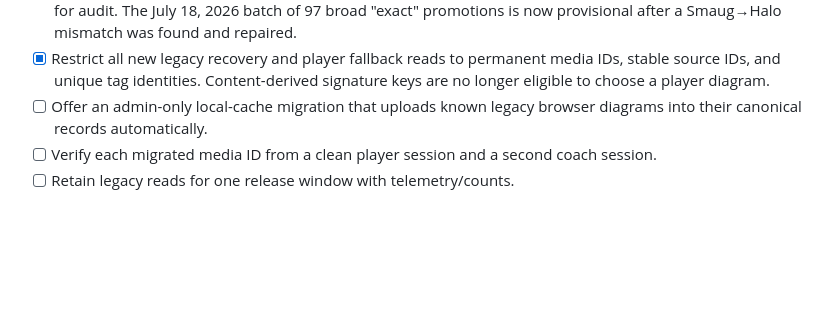
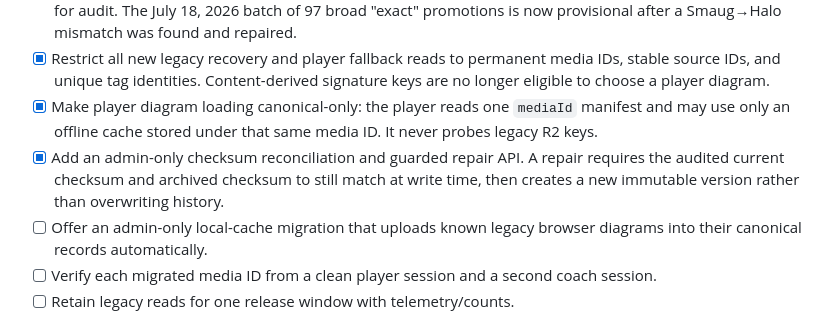
Before and after one commit to justindepierro/bcoffense, a Markdown page: MEDIA_CLOUD_CANONICAL_ROADMAP.md, the part around the change. Drawn GitHub-style; blank space fills up the shorter version.

Commit message:
Track canonical diagram reconciliation safeguards

```diff
--- a/MEDIA_CLOUD_CANONICAL_ROADMAP.md
+++ b/MEDIA_CLOUD_CANONICAL_ROADMAP.md
@@ -186,6 +186,13 @@ from Cloudflare without ever having opened the coach workspace.
 - [x] Restrict all new legacy recovery and player fallback reads to permanent
   media IDs, stable source IDs, and unique tag identities. Content-derived
   signature keys are no longer eligible to choose a player diagram.
+- [x] Make player diagram loading canonical-only: the player reads one
+  `mediaId` manifest and may use only an offline cache stored under that same
+  media ID. It never probes legacy R2 keys.
+- [x] Add an admin-only checksum reconciliation and guarded repair API. A
+  repair requires the audited current checksum and archived checksum to still
+  match at write time, then creates a new immutable version rather than
+  overwriting history.
 - [ ] Offer an admin-only local-cache migration that uploads known legacy
   browser diagrams into their canonical records automatically.
 - [ ] Verify each migrated media ID from a clean player session and a second
```
